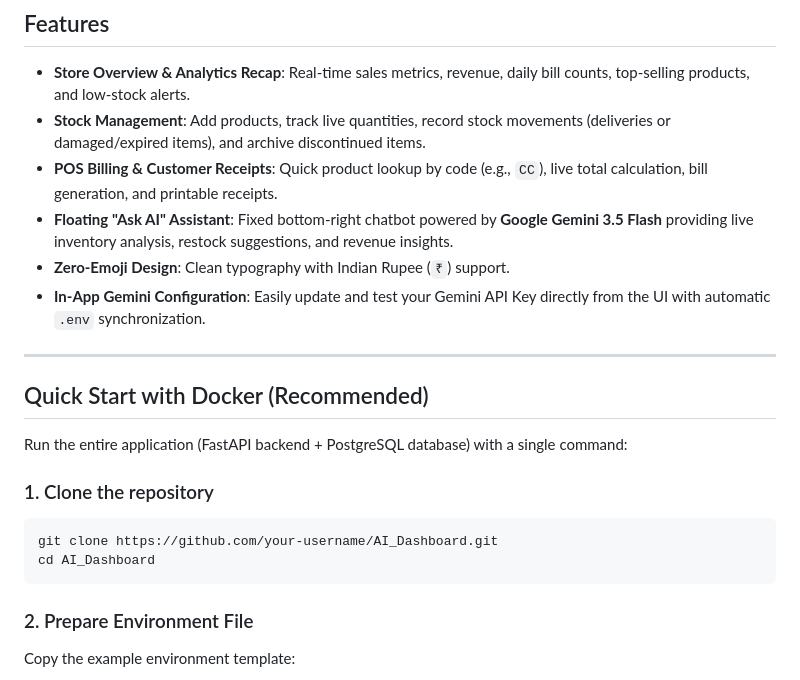
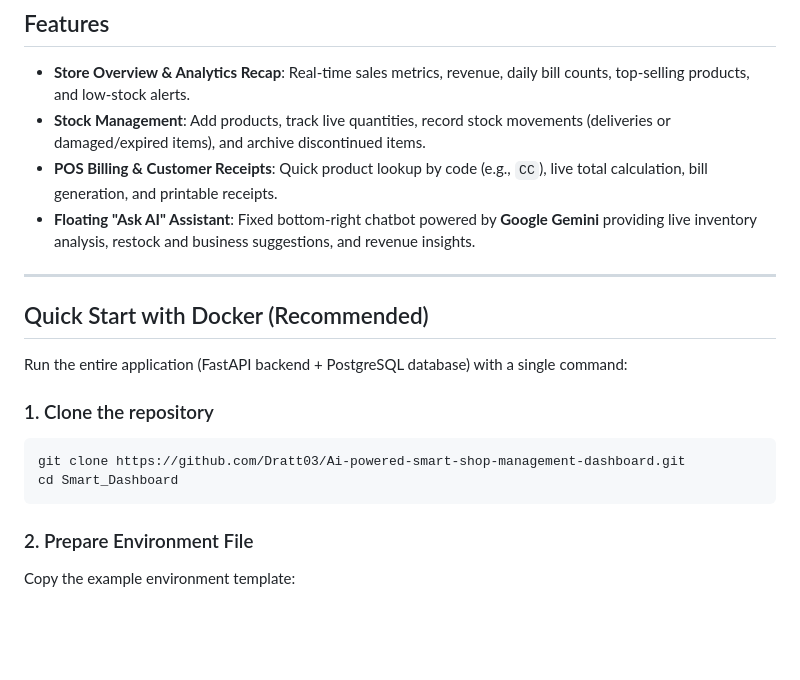
Before and after one commit to Dratt03/Ai-powered-smart-shop-management-dashboard, a Markdown page: README.md, the part around the change. Rendered like a GitHub page; blank space fills up the shorter version.

Commit message:
Update project README

````diff
--- a/README.md
+++ b/README.md
@@ -11,9 +11,7 @@ Built with **FastAPI**, **PostgreSQL**, **SQLAlchemy**, and Vanilla **HTML/CSS/J
 - **Store Overview & Analytics Recap**: Real-time sales metrics, revenue, daily bill counts, top-selling products, and low-stock alerts.
 - **Stock Management**: Add products, track live quantities, record stock movements (deliveries or damaged/expired items), and archive discontinued items.
 - **POS Billing & Customer Receipts**: Quick product lookup by code (e.g., `CC`), live total calculation, bill generation, and printable receipts.
-- **Floating "Ask AI" Assistant**: Fixed bottom-right chatbot powered by **Google Gemini 3.5 Flash** providing live inventory analysis, restock suggestions, and revenue insights.
-- **Zero-Emoji Design**: Clean typography with Indian Rupee (`₹`) support.
-- **In-App Gemini Configuration**: Easily update and test your Gemini API Key directly from the UI with automatic `.env` synchronization.
+- **Floating "Ask AI" Assistant**: Fixed bottom-right chatbot powered by **Google Gemini** providing live inventory analysis, restock and business suggestions, and revenue insights.
 
 ---
 
@@ -23,8 +21,8 @@ Run the entire application (FastAPI backend + PostgreSQL database) with a single
 
 ### 1. Clone the repository
 ```bash
-git clone https://github.com/your-username/AI_Dashboard.git
-cd AI_Dashboard
+git clone https://github.com/Dratt03/Ai-powered-smart-shop-management-dashboard.git
+cd Smart_Dashboard
 ```
 
 ### 2. Prepare Environment File
````
